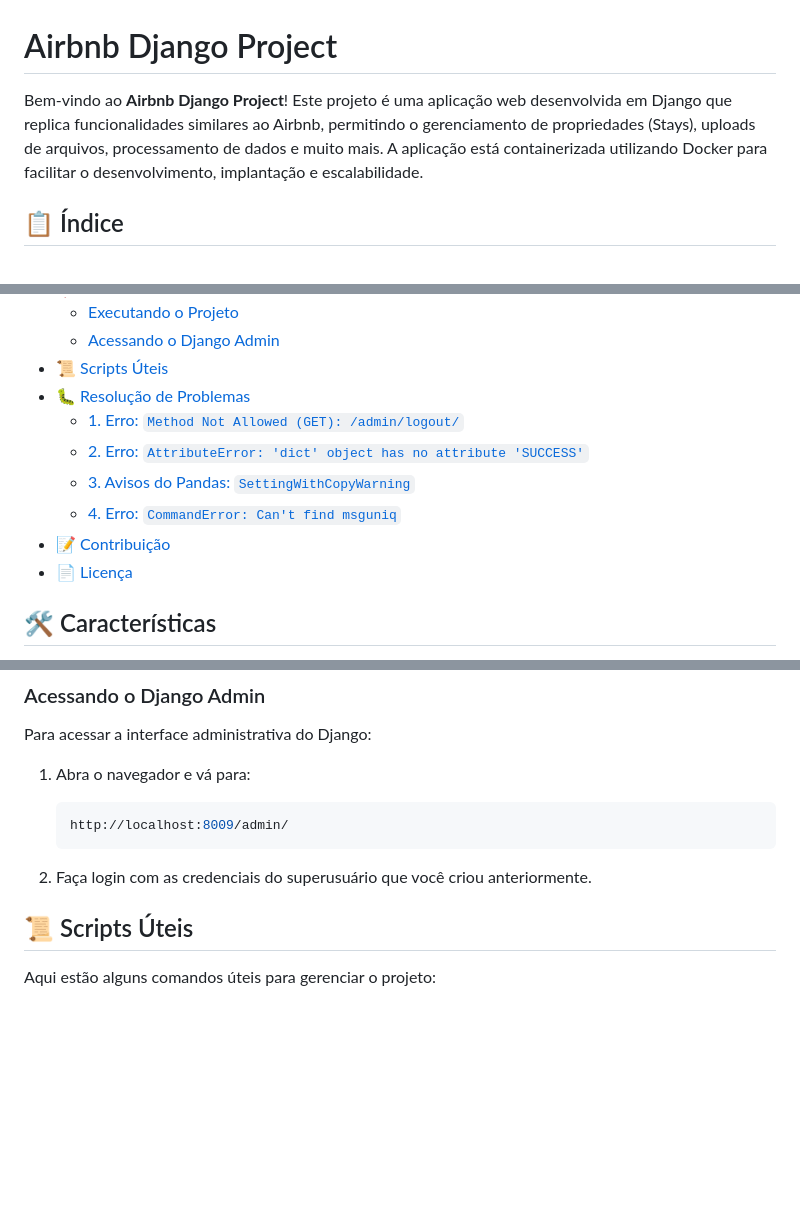
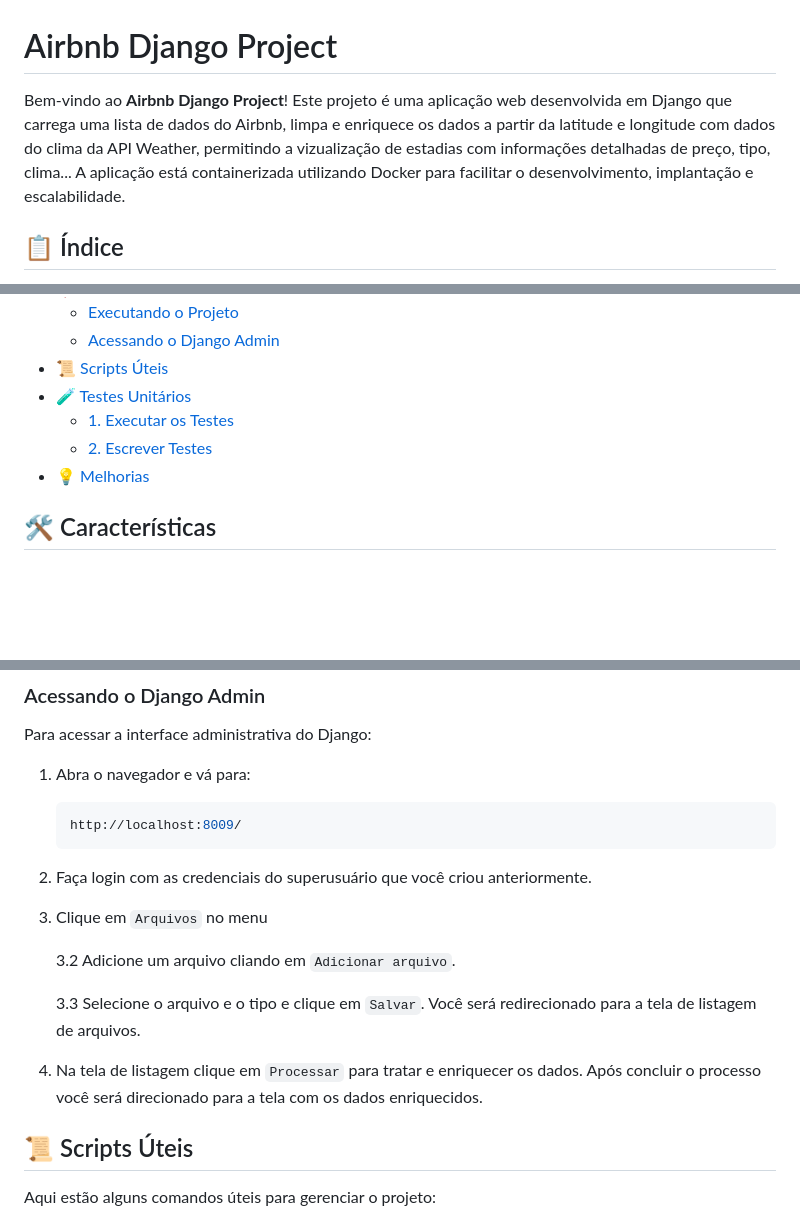
Before and after one commit to iagovirgilio/dados_airbnb, a Markdown page: README.md, 3 parts joined by grey strips. Rendered like a GitHub page; blank space fills up the shorter version.

````diff
--- a/README.md
+++ b/README.md
@@ -1,6 +1,6 @@
 # Airbnb Django Project
 
-Bem-vindo ao **Airbnb Django Project**! Este projeto é uma aplicação web desenvolvida em Django que replica funcionalidades similares ao Airbnb, permitindo o gerenciamento de propriedades (Stays), uploads de arquivos, processamento de dados e muito mais. A aplicação está containerizada utilizando Docker para facilitar o desenvolvimento, implantação e escalabilidade.
+Bem-vindo ao **Airbnb Django Project**! Este projeto é uma aplicação web desenvolvida em Django que carrega uma lista de dados do Airbnb, limpa e enriquece os dados a partir da latitude e longitude com dados do clima da API Weather, permitindo a vizualização de estadias com informações detalhadas de preço, tipo, clima... A aplicação está containerizada utilizando Docker para facilitar o desenvolvimento, implantação e escalabilidade.
 
 ## 📋 Índice
 
@@ -18,13 +18,10 @@ Bem-vindo ao **Airbnb Django Project**! Este projeto é uma aplicação web dese
   - [Executando o Projeto](#executando-o-projeto)
   - [Acessando o Django Admin](#acessando-o-django-admin)
 - [📜 Scripts Úteis](#scripts-úteis)
-- [🐛 Resolução de Problemas](#resolução-de-problemas)
-  - [1. Erro: `Method Not Allowed (GET): /admin/logout/`](#1-erro-method-not-allowed-get-adminlogout)
-  - [2. Erro: `AttributeError: 'dict' object has no attribute 'SUCCESS'`](#2-erro-attributeerror-dict-object-has-no-attribute-success)
-  - [3. Avisos do Pandas: `SettingWithCopyWarning`](#3-avisos-do-pandas-settingwithcopywarning)
-  - [4. Erro: `CommandError: Can't find msguniq`](#4-erro-commanderror-cant-find-msguniq)
-- [📝 Contribuição](#contribuição)
-- [📄 Licença](#licença)
+- [🧪 Testes Unitários](#testes-unitários)
+  - [1. Executar os Testes](#1-executar-os-testes)
+  - [2. Escrever Testes](#2-escrever-testes)
+- [💡 Melhorias](#melhorias)
 
 ## 🛠 Características
 
@@ -128,10 +128,17 @@ Para acessar a interface administrativa do Django:
 
 1. Abra o navegador e vá para:
     ``` bash
-    http://localhost:8009/admin/
+    http://localhost:8009/
     ```
 
 2. Faça login com as credenciais do superusuário que você criou anteriormente.
+3. Clique em `Arquivos` no menu
+
+    3.2 Adicione um arquivo cliando em `Adicionar arquivo`.
+
+    3.3 Selecione o arquivo e o tipo e clique em `Salvar`. Você será redirecionado para a tela de listagem de arquivos.
+
+4. Na tela de listagem clique em `Processar` para tratar e enriquecer os dados. Após concluir o processo você será direcionado para a tela com os dados enriquecidos.
 
 ## 📜 Scripts Úteis
 Aqui estão alguns comandos úteis para gerenciar o projeto:
````
Also changed, not shown: other parts of README.md (+42 -2 lines).
